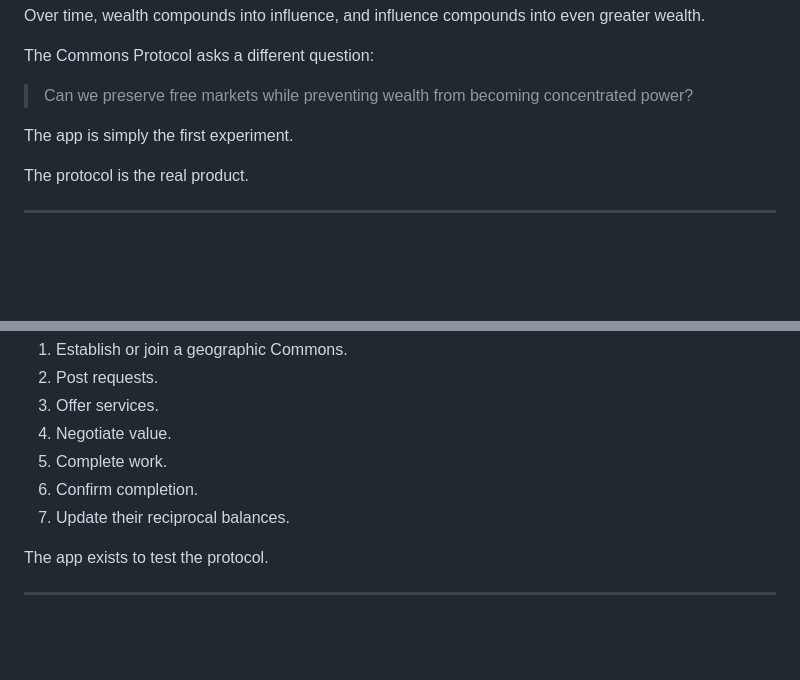
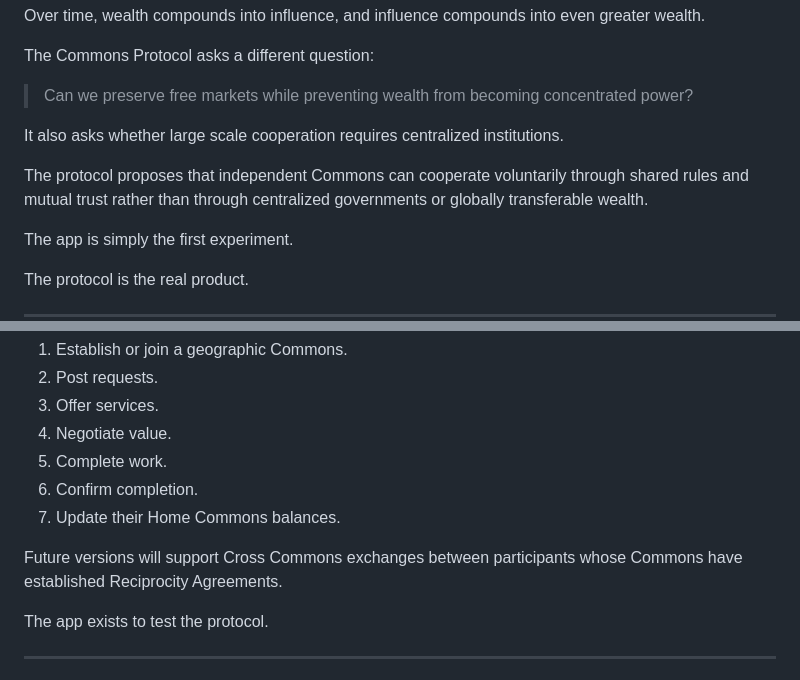
Before and after one commit to masoudmodabber/commons-protocol, a Markdown page: docs/philosophy.md, 2 parts joined by grey strips. GitHub-like rendering; blank space fills up the shorter version.

```diff
--- a/docs/philosophy.md
+++ b/docs/philosophy.md
@@ -31,6 +31,10 @@ Over time, wealth compounds into influence, and influence compounds into even gr
 The Commons Protocol asks a different question:
 
 > Can we preserve free markets while preventing wealth from becoming concentrated power?
+
+It also asks whether large scale cooperation requires centralized institutions.
+
+The protocol proposes that independent Commons can cooperate voluntarily through shared rules and mutual trust rather than through centralized governments or globally transferable wealth.
 
 The app is simply the first experiment.
 
@@ -238,7 +296,9 @@ Members can:
 4. Negotiate value.
 5. Complete work.
 6. Confirm completion.
-7. Update their reciprocal balances.
+7. Update their Home Commons balances.
+
+Future versions will support Cross Commons exchanges between participants whose Commons have established Reciprocity Agreements.
 
 The app exists to test the protocol.
 
```
Also changed, not shown: other parts of docs/philosophy.md (+64 -3 lines).
